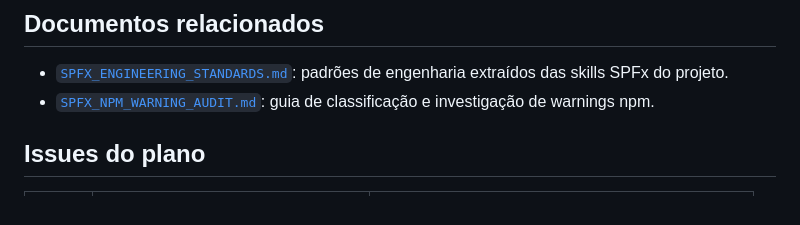
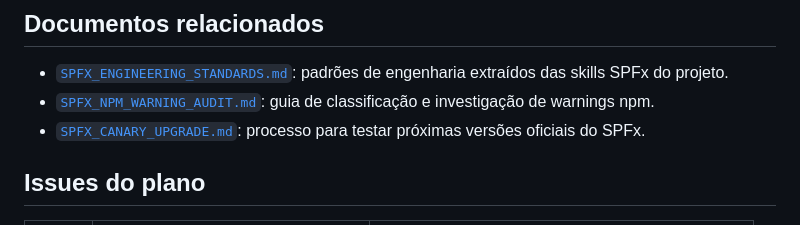
Before and after one commit to Pedro-ouza/isotanks, a Markdown page: docs/SPFX_STACK_MAINTENANCE.md, the part around one of its changes. GitHub-like rendering.

Commit message:
docs: link spfx canary upgrade process

```diff
--- a/docs/SPFX_STACK_MAINTENANCE.md
+++ b/docs/SPFX_STACK_MAINTENANCE.md
@@ -19,6 +19,7 @@ Reduzir warnings, manter o CI determinístico e preparar o projeto para atualiza
 
 - [`SPFX_ENGINEERING_STANDARDS.md`](./SPFX_ENGINEERING_STANDARDS.md): padrões de engenharia extraídos das skills SPFx do projeto.
 - [`SPFX_NPM_WARNING_AUDIT.md`](./SPFX_NPM_WARNING_AUDIT.md): guia de classificação e investigação de warnings npm.
+- [`SPFX_CANARY_UPGRADE.md`](./SPFX_CANARY_UPGRADE.md): processo para testar próximas versões oficiais do SPFx.
 
 ## Issues do plano
 
```
Also changed, not shown: other parts of docs/SPFX_STACK_MAINTENANCE.md (+1 -1 lines).
